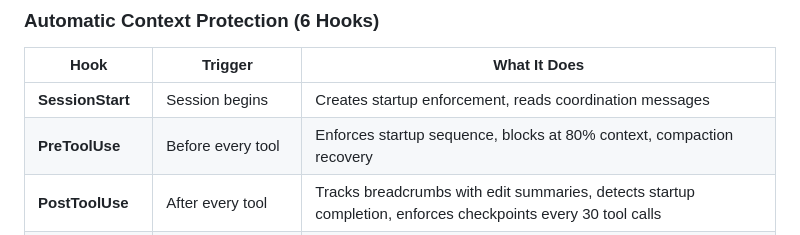
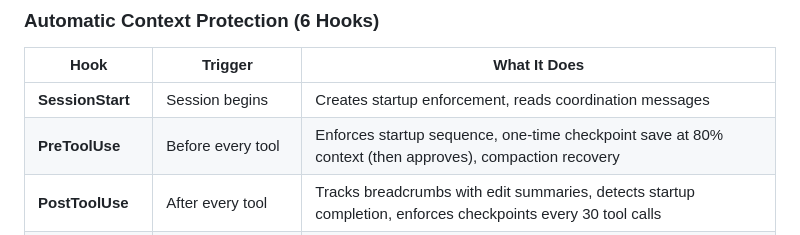
Before and after one commit to RobSB2/CxMS, a Markdown page: README.md, the part around the change. GitHub-like rendering.

Commit message:
Update PreToolUse hook description for v5.0 save-once behavior
Co-Authored-By: Claude Opus 4.6 <noreply@anthropic.com>

```diff
--- a/README.md
+++ b/README.md
@@ -224,7 +224,7 @@ One Claude instance finishes a session and writes a message to the coordination
 | Hook | Trigger | What It Does |
 |------|---------|-------------|
 | **SessionStart** | Session begins | Creates startup enforcement, reads coordination messages |
-| **PreToolUse** | Before every tool | Enforces startup sequence, blocks at 80% context, compaction recovery |
+| **PreToolUse** | Before every tool | Enforces startup sequence, one-time checkpoint save at 80% context (then approves), compaction recovery |
 | **PostToolUse** | After every tool | Tracks breadcrumbs with edit summaries, detects startup completion, enforces checkpoints every 30 tool calls |
 | **PreCompact** | Before auto-compaction | Saves comprehensive recovery file with breadcrumbs, session state, active tasks, uncommitted changes |
 | **SessionEnd** | Session ends | Updates session file, runs telemetry, updates coordination file, syncs memory bridge |
```
